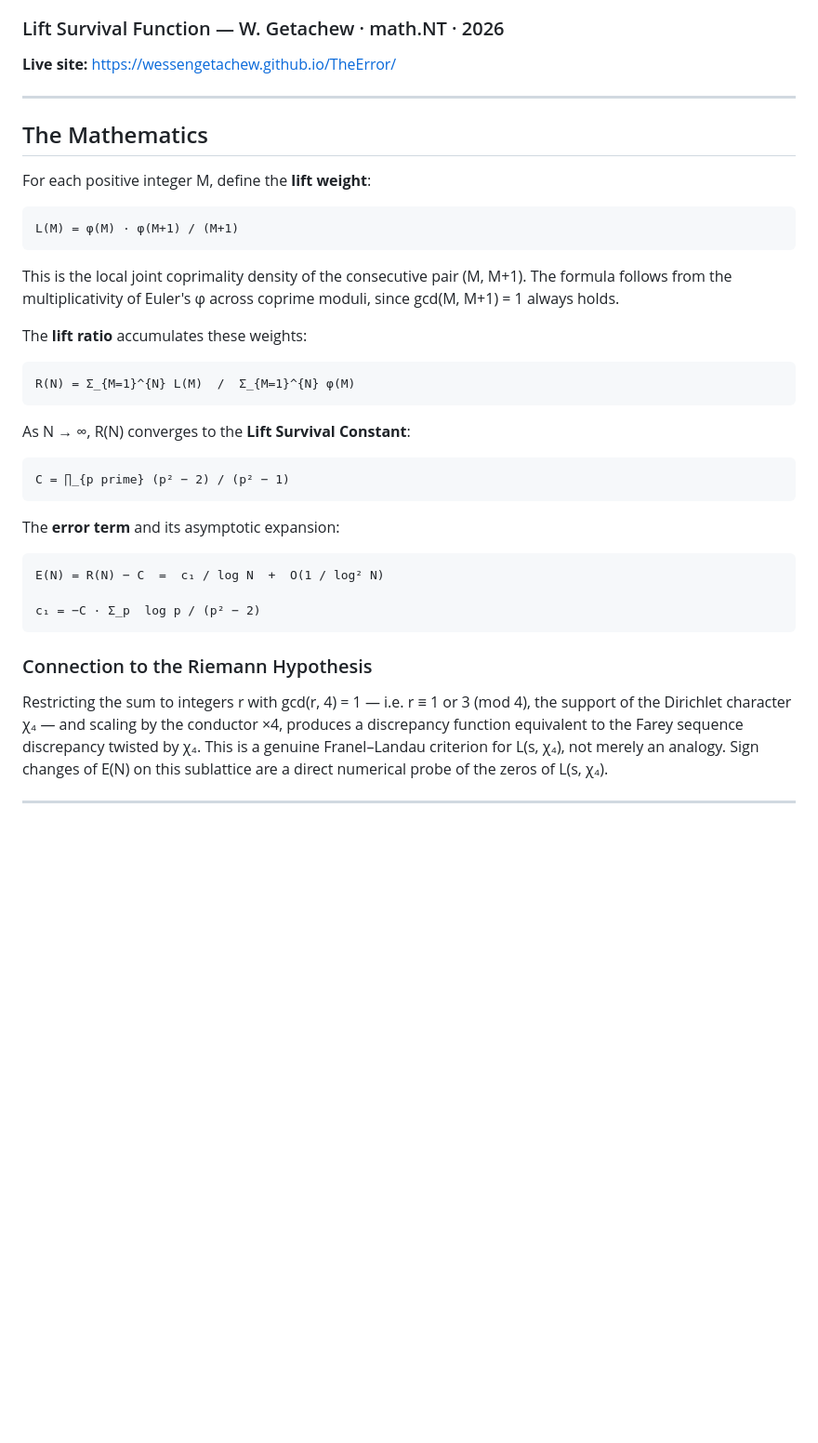
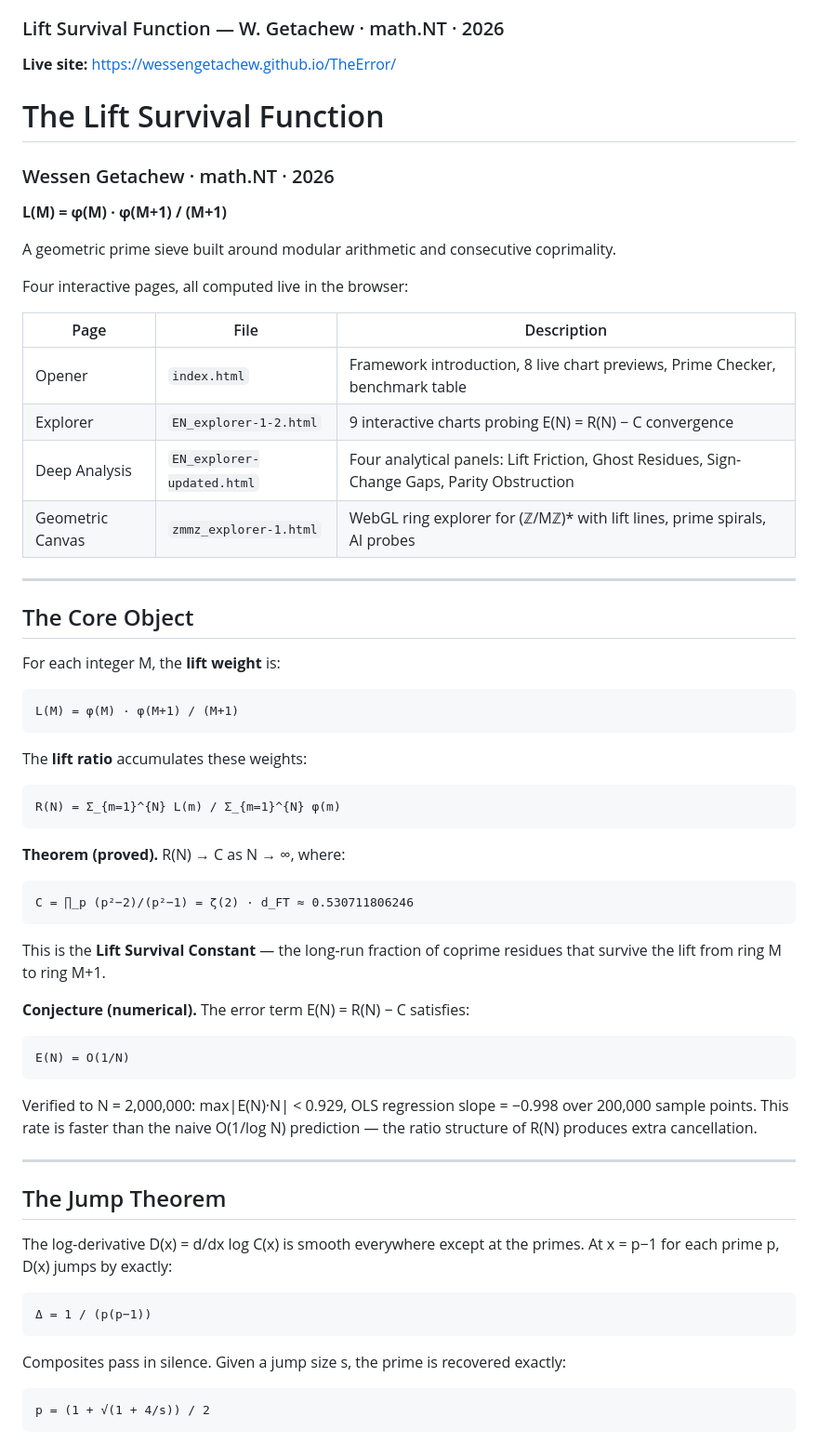
Before and after one commit to wessengetachew/TheError, a Markdown page: README.md, the part around one of its changes. Shown at 93% size. GitHub-like rendering; blank space fills up the shorter version.

````diff
--- a/README.md
+++ b/README.md
@@ -6,45 +6,68 @@ L(M) = φ(M) · φ(M+1) / (M+1)
 
 **Live site:** https://wessengetachew.github.io/TheError/
 
+# The Lift Survival Function
+### Wessen Getachew · math.NT · 2026
+
+**L(M) = φ(M) · φ(M+1) / (M+1)**
+
+A geometric prime sieve built around modular arithmetic and consecutive coprimality.
+
+
+Four interactive pages, all computed live in the browser:
+
+| Page | File | Description |
+|---|---|---|
+| Opener | `index.html` | Framework introduction, 8 live chart previews, Prime Checker, benchmark table |
+| Explorer | `EN_explorer-1-2.html` | 9 interactive charts probing E(N) = R(N) − C convergence |
+| Deep Analysis | `EN_explorer-updated.html` | Four analytical panels: Lift Friction, Ghost Residues, Sign-Change Gaps, Parity Obstruction |
+| Geometric Canvas | `zmmz_explorer-1.html` | WebGL ring explorer for (ℤ/Mℤ)* with lift lines, prime spirals, AI probes |
+
 ---
 
-## The Mathematics
+## The Core Object
 
-For each positive integer M, define the **lift weight**:
+For each integer M, the **lift weight** is:
 
 ```
 L(M) = φ(M) · φ(M+1) / (M+1)
 ```
 
-This is the local joint coprimality density of the consecutive pair (M, M+1).
-The formula follows from the multiplicativity of Euler's φ across coprime moduli,
-since gcd(M, M+1) = 1 always holds.
-
 The **lift ratio** accumulates these weights:
 
 ```
-R(N) = Σ_{M=1}^{N} L(M)  /  Σ_{M=1}^{N} φ(M)
+R(N) = Σ_{m=1}^{N} L(m) / Σ_{m=1}^{N} φ(m)
 ```
 
-As N → ∞, R(N) converges to the **Lift Survival Constant**:
+**Theorem (proved).** R(N) → C as N → ∞, where:
 
 ```
-C = ∏_{p prime} (p² − 2) / (p² − 1)
+C = ∏_p (p²−2)/(p²−1) = ζ(2) · d_FT ≈ 0.530711806246
 ```
 
-The **error term** and its asymptotic expansion:
+This is the **Lift Survival Constant** — the long-run fraction of coprime residues that survive the lift from ring M to ring M+1.
+
+**Conjecture (numerical).** The error term E(N) = R(N) − C satisfies:
 
 ```
-E(N) = R(N) − C  =  c₁ / log N  +  O(1 / log² N)
-
-c₁ = −C · Σ_p  log p / (p² − 2)
+E(N) = O(1/N)
 ```
 
-### Connection to the Riemann Hypothesis
+Verified to N = 2,000,000: max|E(N)·N| < 0.929, OLS regression slope = −0.998 over 200,000 sample points. This rate is faster than the naive O(1/log N) prediction — the ratio structure of R(N) produces extra cancellation.
 
-Restricting the sum to integers r with gcd(r, 4) = 1 — i.e. r ≡ 1 or 3 (mod 4),
-the support of the Dirichlet character χ₄ — and scaling by the conductor ×4,
-produces a discrepancy function equivalent to the Farey sequence discrepancy
-twisted by χ₄. This is a genuine Franel–Landau criterion for L(s, χ₄), not
-merely an analogy. Sign changes of E(N) on this sublattice are a direct
-numerical probe of the zeros of L(s, χ₄).
+---
+
+## The Jump Theorem
+
+The log-derivative D(x) = d/dx log C(x) is smooth everywhere except at the primes. At x = p−1 for each prime p, D(x) jumps by exactly:
+
+```
+Δ = 1 / (p(p−1))
+```
+
+Composites pass in silence. Given a jump size s, the prime is recovered exactly:
+
+```
+p = (1 + √(1 + 4/s)) / 2
+```
+
````
Also changed, not shown: other parts of README.md (+100 -44 lines).
